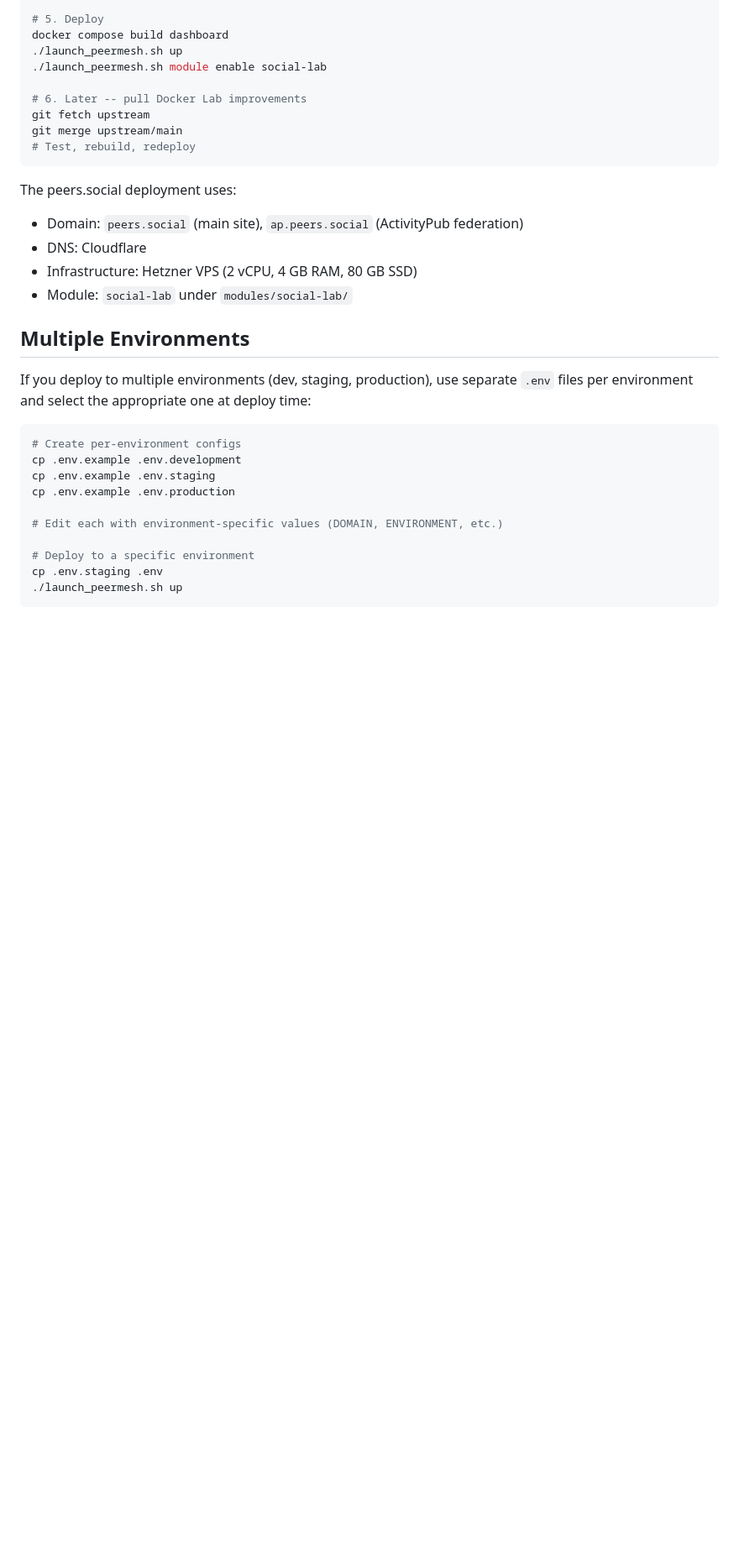
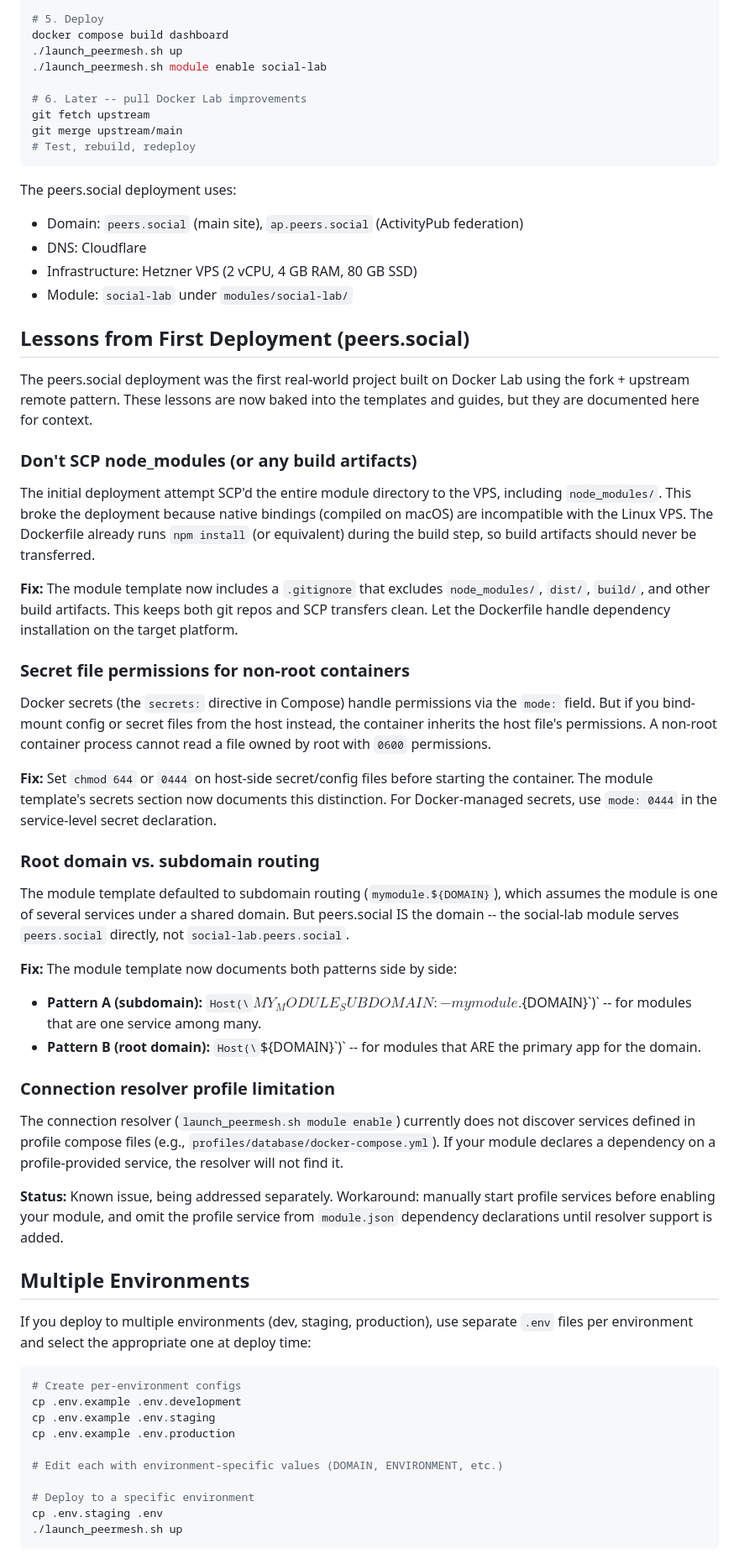
Before and after one commit to peermesh/pm-core, a Markdown page: docs/DEPLOYMENT-REPO-PATTERN.md, the part around the change. Shown at 84% size. Drawn GitHub-style; blank space fills up the shorter version.

Commit message:
docs: update deployment pattern guide

```diff
--- a/docs/DEPLOYMENT-REPO-PATTERN.md
+++ b/docs/DEPLOYMENT-REPO-PATTERN.md
@@ -260,6 +260,36 @@ The peers.social deployment uses:
 - Infrastructure: Hetzner VPS (2 vCPU, 4 GB RAM, 80 GB SSD)
 - Module: `social-lab` under `modules/social-lab/`
 
+## Lessons from First Deployment (peers.social)
+
+The peers.social deployment was the first real-world project built on Docker Lab using the fork + upstream remote pattern. These lessons are now baked into the templates and guides, but they are documented here for context.
+
+### Don't SCP node_modules (or any build artifacts)
+
+The initial deployment attempt SCP'd the entire module directory to the VPS, including `node_modules/`. This broke the deployment because native bindings (compiled on macOS) are incompatible with the Linux VPS. The Dockerfile already runs `npm install` (or equivalent) during the build step, so build artifacts should never be transferred.
+
+**Fix:** The module template now includes a `.gitignore` that excludes `node_modules/`, `dist/`, `build/`, and other build artifacts. This keeps both git repos and SCP transfers clean. Let the Dockerfile handle dependency installation on the target platform.
+
+### Secret file permissions for non-root containers
+
+Docker secrets (the `secrets:` directive in Compose) handle permissions via the `mode:` field. But if you bind-mount config or secret files from the host instead, the container inherits the host file's permissions. A non-root container process cannot read a file owned by root with `0600` permissions.
+
+**Fix:** Set `chmod 644` or `0444` on host-side secret/config files before starting the container. The module template's secrets section now documents this distinction. For Docker-managed secrets, use `mode: 0444` in the service-level secret declaration.
+
+### Root domain vs. subdomain routing
+
+The module template defaulted to subdomain routing (`mymodule.${DOMAIN}`), which assumes the module is one of several services under a shared domain. But peers.social IS the domain -- the social-lab module serves `peers.social` directly, not `social-lab.peers.social`.
+
+**Fix:** The module template now documents both patterns side by side:
+- **Pattern A (subdomain):** `Host(\`${MY_MODULE_SUBDOMAIN:-mymodule}.${DOMAIN}\`)` -- for modules that are one service among many.
+- **Pattern B (root domain):** `Host(\`${DOMAIN}\`)` -- for modules that ARE the primary app for the domain.
+
+### Connection resolver profile limitation
+
+The connection resolver (`launch_peermesh.sh module enable`) currently does not discover services defined in profile compose files (e.g., `profiles/database/docker-compose.yml`). If your module declares a dependency on a profile-provided service, the resolver will not find it.
+
+**Status:** Known issue, being addressed separately. Workaround: manually start profile services before enabling your module, and omit the profile service from `module.json` dependency declarations until resolver support is added.
+
 ## Multiple Environments
 
 If you deploy to multiple environments (dev, staging, production), use separate `.env` files per environment and select the appropriate one at deploy time:
```
